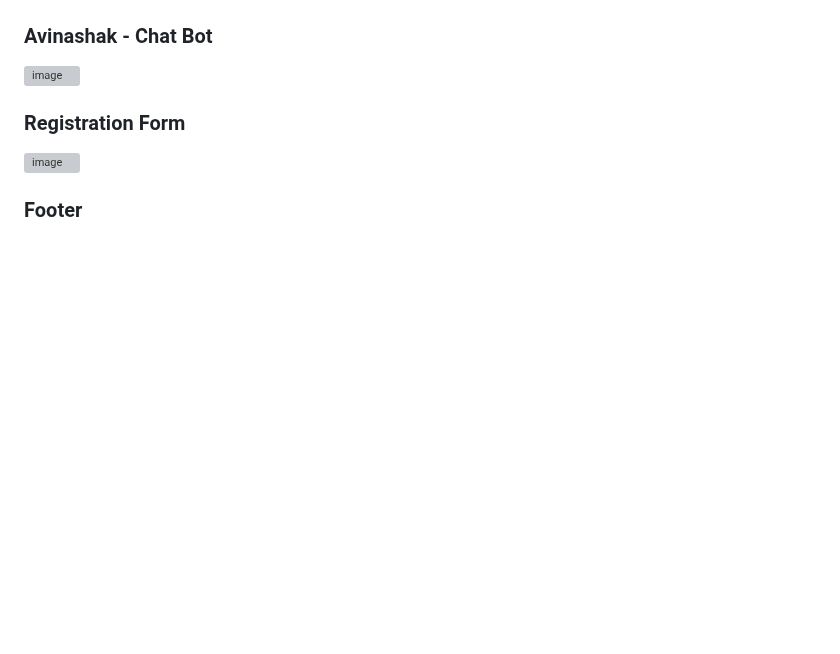
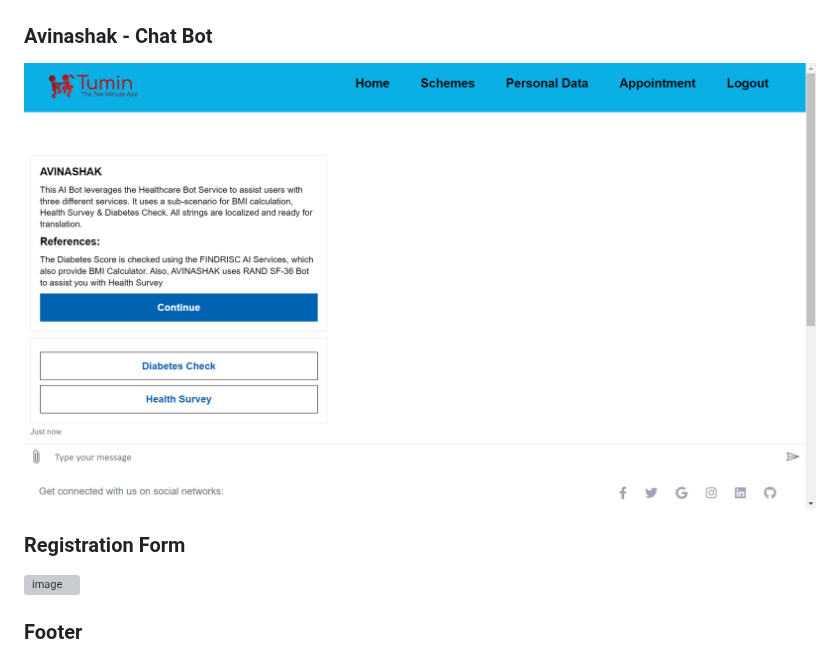
Before and after one commit to Avinash0308/MediStop_One_Stop_For_All_Medineed, a Markdown page: README.md, the part around the change. Drawn GitHub-style; blank space fills up the shorter version; grey boxes are pictures that could not be loaded.

```diff
--- a/README.md
+++ b/README.md
@@ -131,7 +131,7 @@ Azure Blob Storage is a cloud-based object storage service provided by Microsoft
 ![image](https://github.com/Avinash0308/MediStop_One_Stop_For_All_Medineed/blob/main/ReadMe_Images/Testinomials.png)
 
 ### Avinashak - Chat Bot
-![image](https://github.com/Avinash0308/MediStop_One_Stop_For_All_Medineed/blob/main/ReadMe_Images/chat.png)
+![image](https://github.com/Avinash0308/MediStop_One_Stop_For_All_Medineed/blob/main/ReadMe_Images/Chat.png)
 
 ### Registration Form
 ![image](https://github.com/Avinash0308/MediStop_One_Stop_For_All_Medineed/blob/main/ReadMe_Images/registration.png)
```
